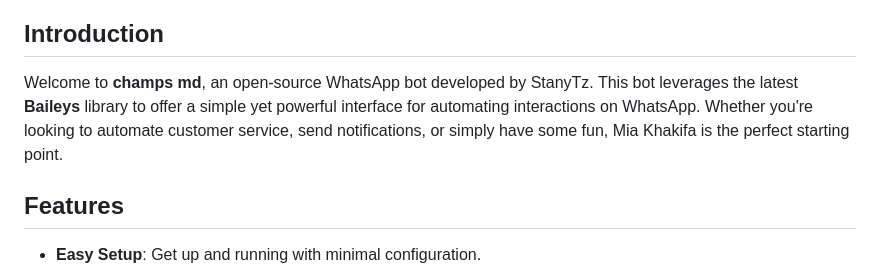
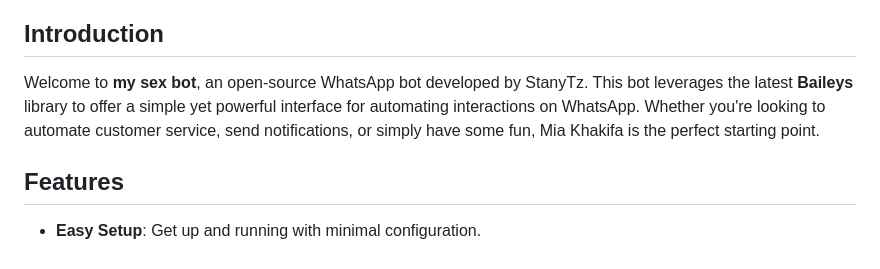
Before and after one commit to stanytz378/mia-khalfa, a Markdown page: README.md, the part around the change. Rendered like a GitHub page.

```diff
--- a/README.md
+++ b/README.md
@@ -1,7 +1,7 @@
 ### Mia-Khalifa🍑 Beta 2.0.0
 ## Introduction
 
-Welcome to **champs md**, an open-source WhatsApp bot developed by StanyTz. This bot leverages the latest **Baileys** library to offer a simple yet powerful interface for automating interactions on WhatsApp. Whether you're looking to automate customer service, send notifications, or simply have some fun, Mia Khakifa is the perfect starting point.
+Welcome to **my sex bot**, an open-source WhatsApp bot developed by StanyTz. This bot leverages the latest **Baileys** library to offer a simple yet powerful interface for automating interactions on WhatsApp. Whether you're looking to automate customer service, send notifications, or simply have some fun, Mia Khakifa is the perfect starting point.
 
 ## Features
 
```
